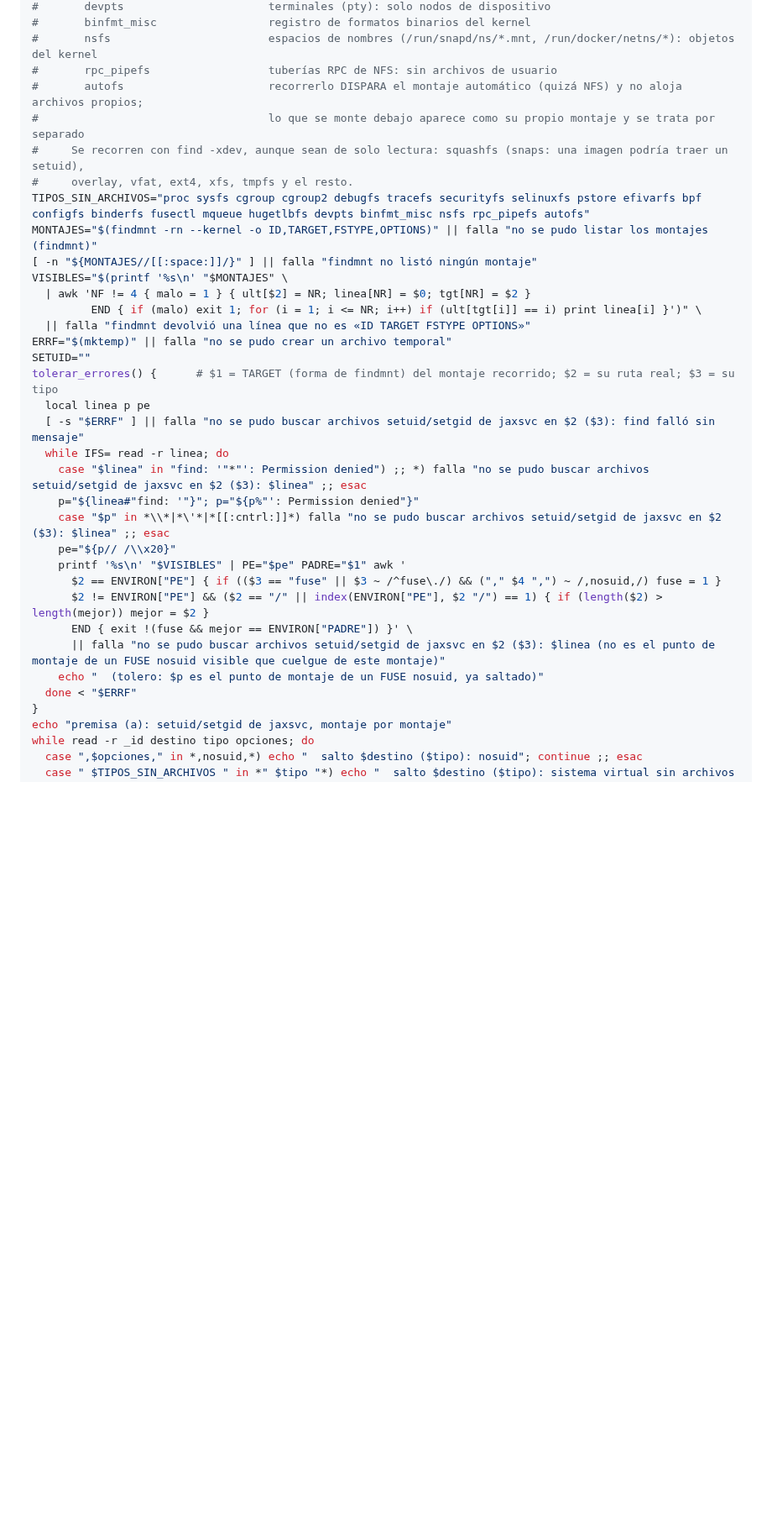
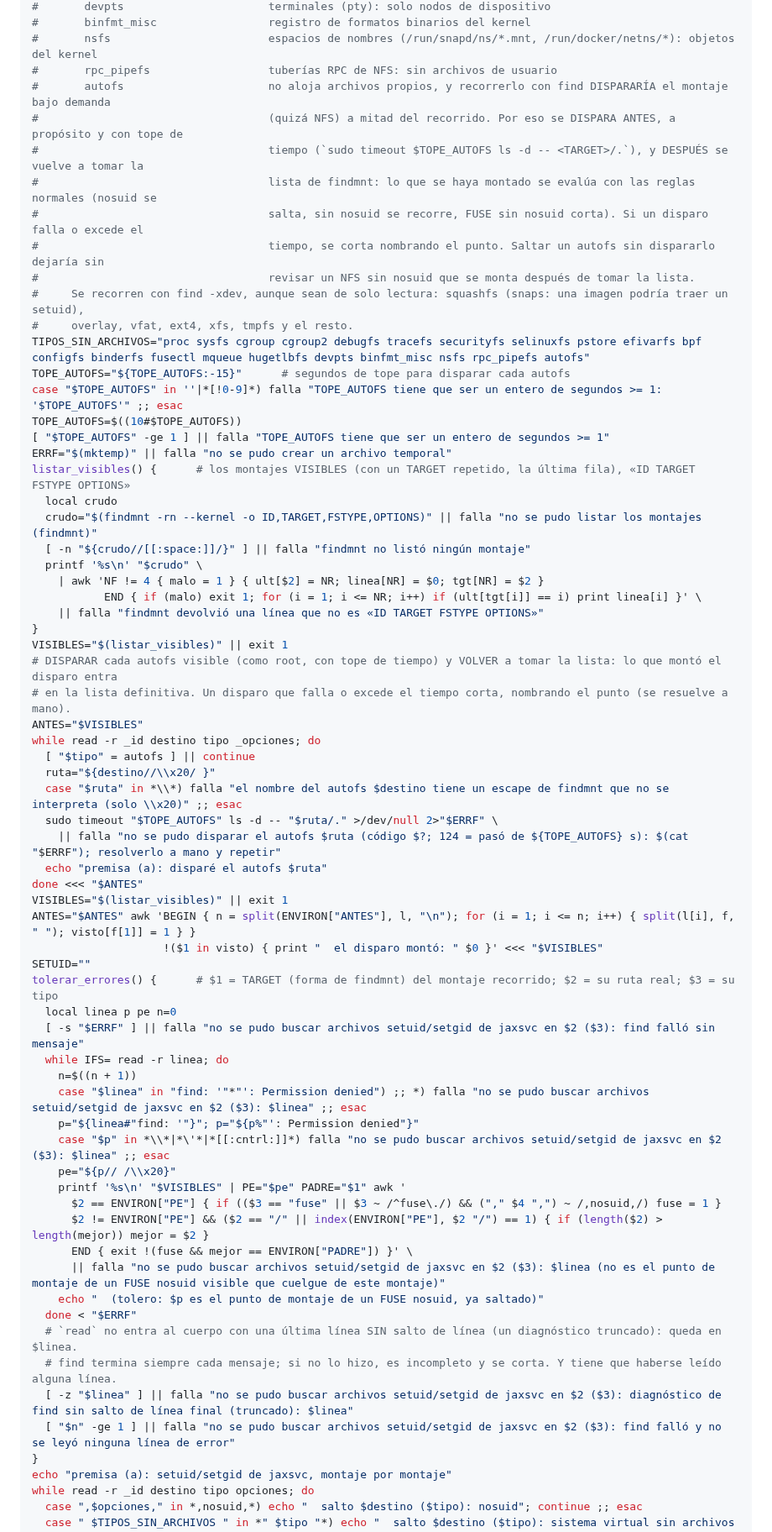
Before and after one commit to fjruizhn/Jax, a Markdown page: docs/runbooks/proyectos-e2a-produccion.md, the part around one of its changes. Shown at 84% size. Drawn GitHub-style; blank space fills up the shorter version.

```diff
--- a/docs/runbooks/proyectos-e2a-produccion.md
+++ b/docs/runbooks/proyectos-e2a-produccion.md
@@ -337,23 +369,51 @@ ESTABLE=$((10#$ESTABLE))
 #       binfmt_misc                 registro de formatos binarios del kernel
 #       nsfs                        espacios de nombres (/run/snapd/ns/*.mnt, /run/docker/netns/*): objetos del kernel
 #       rpc_pipefs                  tuberías RPC de NFS: sin archivos de usuario
-#       autofs                      recorrerlo DISPARA el montaje automático (quizá NFS) y no aloja archivos propios;
-#                                   lo que se monte debajo aparece como su propio montaje y se trata por separado
+#       autofs                      no aloja archivos propios, y recorrerlo con find DISPARARÍA el montaje bajo demanda
+#                                   (quizá NFS) a mitad del recorrido. Por eso se DISPARA ANTES, a propósito y con tope de
+#                                   tiempo (`sudo timeout $TOPE_AUTOFS ls -d -- <TARGET>/.`), y DESPUÉS se vuelve a tomar la
+#                                   lista de findmnt: lo que se haya montado se evalúa con las reglas normales (nosuid se
+#                                   salta, sin nosuid se recorre, FUSE sin nosuid corta). Si un disparo falla o excede el
+#                                   tiempo, se corta nombrando el punto. Saltar un autofs sin dispararlo dejaría sin
+#                                   revisar un NFS sin nosuid que se monta después de tomar la lista.
 #     Se recorren con find -xdev, aunque sean de solo lectura: squashfs (snaps: una imagen podría traer un setuid),
 #     overlay, vfat, ext4, xfs, tmpfs y el resto.
 TIPOS_SIN_ARCHIVOS="proc sysfs cgroup cgroup2 debugfs tracefs securityfs selinuxfs pstore efivarfs bpf configfs binderfs fusectl mqueue hugetlbfs devpts binfmt_misc nsfs rpc_pipefs autofs"
-MONTAJES="$(findmnt -rn --kernel -o ID,TARGET,FSTYPE,OPTIONS)" || falla "no se pudo listar los montajes (findmnt)"
-[ -n "${MONTAJES//[[:space:]]/}" ] || falla "findmnt no listó ningún montaje"
-VISIBLES="$(printf '%s\n' "$MONTAJES" \
-  | awk 'NF != 4 { malo = 1 } { ult[$2] = NR; linea[NR] = $0; tgt[NR] = $2 }
-         END { if (malo) exit 1; for (i = 1; i <= NR; i++) if (ult[tgt[i]] == i) print linea[i] }')" \
-  || falla "findmnt devolvió una línea que no es «ID TARGET FSTYPE OPTIONS»"
+TOPE_AUTOFS="${TOPE_AUTOFS:-15}"      # segundos de tope para disparar cada autofs
+case "$TOPE_AUTOFS" in ''|*[!0-9]*) falla "TOPE_AUTOFS tiene que ser un entero de segundos >= 1: '$TOPE_AUTOFS'" ;; esac
+TOPE_AUTOFS=$((10#$TOPE_AUTOFS))
+[ "$TOPE_AUTOFS" -ge 1 ] || falla "TOPE_AUTOFS tiene que ser un entero de segundos >= 1"
 ERRF="$(mktemp)" || falla "no se pudo crear un archivo temporal"
+listar_visibles() {      # los montajes VISIBLES (con un TARGET repetido, la última fila), «ID TARGET FSTYPE OPTIONS»
+  local crudo
+  crudo="$(findmnt -rn --kernel -o ID,TARGET,FSTYPE,OPTIONS)" || falla "no se pudo listar los montajes (findmnt)"
+  [ -n "${crudo//[[:space:]]/}" ] || falla "findmnt no listó ningún montaje"
+  printf '%s\n' "$crudo" \
+    | awk 'NF != 4 { malo = 1 } { ult[$2] = NR; linea[NR] = $0; tgt[NR] = $2 }
+           END { if (malo) exit 1; for (i = 1; i <= NR; i++) if (ult[tgt[i]] == i) print linea[i] }' \
+    || falla "findmnt devolvió una línea que no es «ID TARGET FSTYPE OPTIONS»"
+}
+VISIBLES="$(listar_visibles)" || exit 1
+# DISPARAR cada autofs visible (como root, con tope de tiempo) y VOLVER a tomar la lista: lo que montó el disparo entra
+# en la lista definitiva. Un disparo que falla o excede el tiempo corta, nombrando el punto (se resuelve a mano).
+ANTES="$VISIBLES"
+while read -r _id destino tipo _opciones; do
+  [ "$tipo" = autofs ] || continue
+  ruta="${destino//\\x20/ }"
+  case "$ruta" in *\\*) falla "el nombre del autofs $destino tiene un escape de findmnt que no se interpreta (solo \\x20)" ;; esac
+  sudo timeout "$TOPE_AUTOFS" ls -d -- "$ruta/." >/dev/null 2>"$ERRF" \
+    || falla "no se pudo disparar el autofs $ruta (código $?; 124 = pasó de ${TOPE_AUTOFS} s): $(cat "$ERRF"); resolverlo a mano y repetir"
+  echo "premisa (a): disparé el autofs $ruta"
+done <<< "$ANTES"
+VISIBLES="$(listar_visibles)" || exit 1
+ANTES="$ANTES" awk 'BEGIN { n = split(ENVIRON["ANTES"], l, "\n"); for (i = 1; i <= n; i++) { split(l[i], f, " "); visto[f[1]] = 1 } }
+                    !($1 in visto) { print "  el disparo montó: " $0 }' <<< "$VISIBLES"
 SETUID=""
 tolerar_errores() {      # $1 = TARGET (forma de findmnt) del montaje recorrido; $2 = su ruta real; $3 = su tipo
-  local linea p pe
+  local linea p pe n=0
   [ -s "$ERRF" ] || falla "no se pudo buscar archivos setuid/setgid de jaxsvc en $2 ($3): find falló sin mensaje"
   while IFS= read -r linea; do
+    n=$((n + 1))
     case "$linea" in "find: '"*"': Permission denied") ;; *) falla "no se pudo buscar archivos setuid/setgid de jaxsvc en $2 ($3): $linea" ;; esac
     p="${linea#"find: '"}"; p="${p%"': Permission denied"}"
     case "$p" in *\\*|*\'*|*[[:cntrl:]]*) falla "no se pudo buscar archivos setuid/setgid de jaxsvc en $2 ($3): $linea" ;; esac
@@ -365,6 +425,10 @@ tolerar_errores() {      # $1 = TARGET (forma de findmnt) del montaje recorrido;
       || falla "no se pudo buscar archivos setuid/setgid de jaxsvc en $2 ($3): $linea (no es el punto de montaje de un FUSE nosuid visible que cuelgue de este montaje)"
     echo "  (tolero: $p es el punto de montaje de un FUSE nosuid, ya saltado)"
   done < "$ERRF"
+  # `read` no entra al cuerpo con una última línea SIN salto de línea (un diagnóstico truncado): queda en $linea.
+  # find termina siempre cada mensaje; si no lo hizo, es incompleto y se corta. Y tiene que haberse leído alguna línea.
+  [ -z "$linea" ] || falla "no se pudo buscar archivos setuid/setgid de jaxsvc en $2 ($3): diagnóstico de find sin salto de línea final (truncado): $linea"
+  [ "$n" -ge 1 ] || falla "no se pudo buscar archivos setuid/setgid de jaxsvc en $2 ($3): find falló y no se leyó ninguna línea de error"
 }
 echo "premisa (a): setuid/setgid de jaxsvc, montaje por montaje"
 while read -r _id destino tipo opciones; do
```
Also changed, not shown: other parts of docs/runbooks/proyectos-e2a-produccion.md (+41 -9 lines).
